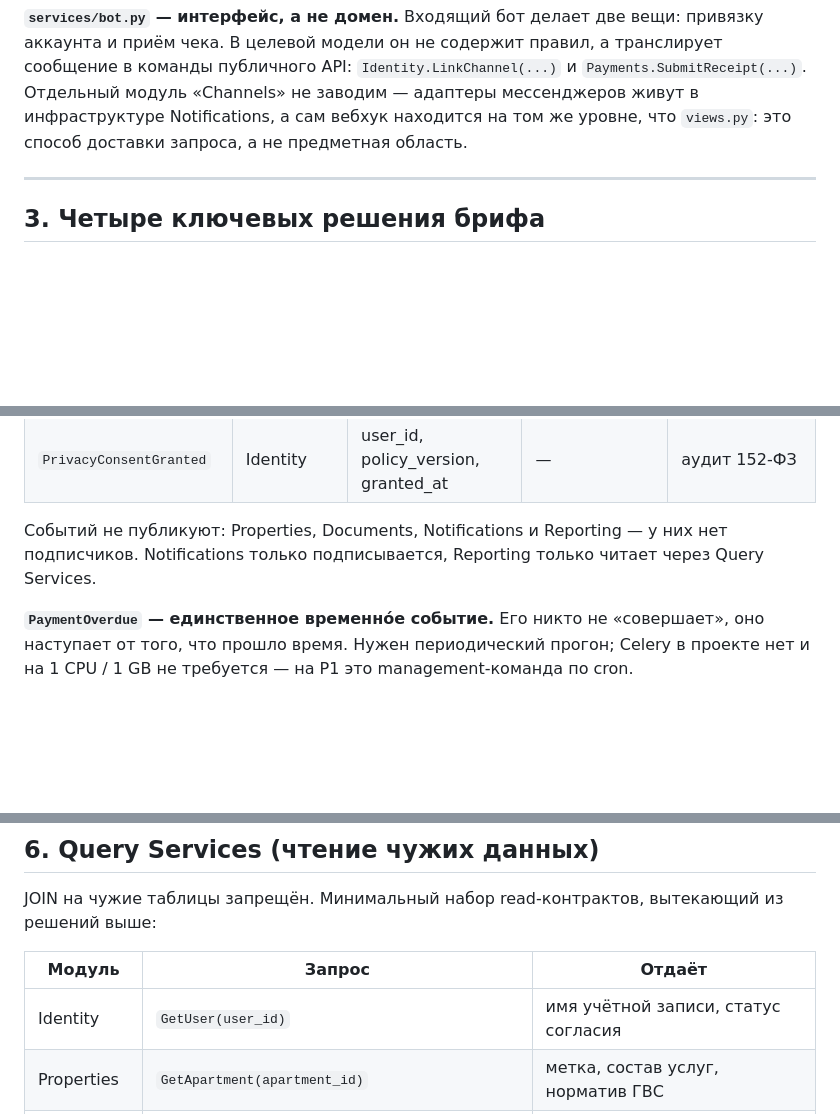
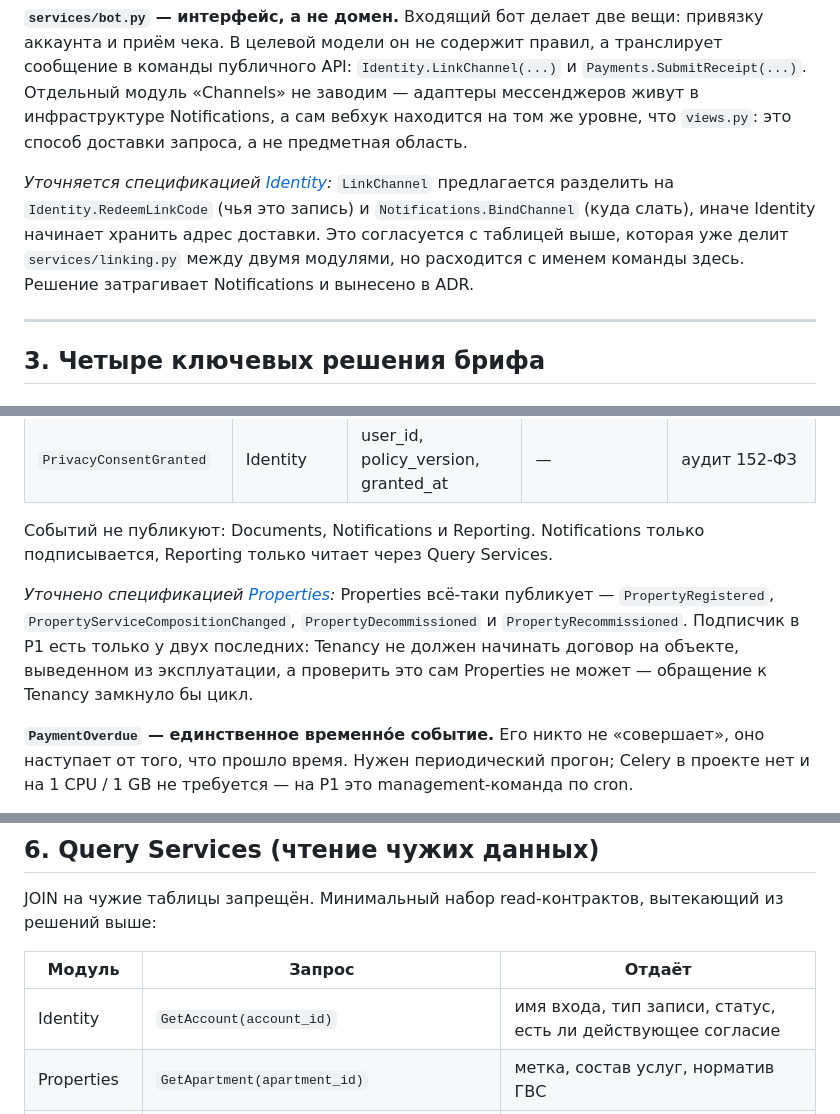
Before and after one commit to Mike0808/domiqgo, a Markdown page: docs/architecture/02-target-map.md, 3 parts joined by grey strips. GitHub-like rendering; blank space fills up the shorter version.

Commit message:
docs(architecture): Identity module spec
Четвёртая помодульная спецификация фазы 1. Identity — последний из
четырёх листов графа зависимостей.

Ключевые решения:
- согласие 152-ФЗ переезжает с жильца на учётную запись: сегодня оно
  на Tenant, и у владельца его нет в принципе
- согласия становятся журналом, а не парой полей: перезапись уничтожает
  доказательство согласия на прежнюю редакцию политики
- правила входа извлекаются из адаптера allauth в домен: сейчас запрет
  саморегистрации и требование согласия держатся на настройке
  (settings.py:231) и переопределении методов библиотеки
- тип учётной записи хранится в Identity, а не выводится из наличия
  договора: иначе Identity -> Tenancy при уже существующем обратном
  ребре, то есть цикл
- код привязки принадлежит Identity, адрес чата — Notifications:
  link_chat (linking.py:13-24) сегодня делает оба дела разом

Найденный дефект: владелец не может привязать себе OAuth-провайдера.
adapters.py:21 ищет согласие через request.user.tenant, у владельца
профиля жильца нет, редирект ведёт на oauth_connections, который для
пользователя без профиля немедленно уходит в админку (views.py:26-27,
122). Круг замыкается, вход через Яндекс владельцу недоступен.

Синхронизация 02-target-map.md:
- §5: снято утверждение, что Properties не публикует событий
- §2/§4: LinkChannel помечен как подлежащий разделению
- §6: GetUser переименован в GetAccount

Co-Authored-By: Claude Opus 5 <noreply@anthropic.com>

```diff
--- a/docs/architecture/02-target-map.md
+++ b/docs/architecture/02-target-map.md
@@ -108,6 +108,13 @@ Notifications также ни от кого не требует ответа —
 адаптеры мессенджеров живут в инфраструктуре Notifications, а сам вебхук
 находится на том же уровне, что `views.py`: это способ доставки запроса,
 а не предметная область.
+
+*Уточняется спецификацией [Identity](modules/identity.md):* `LinkChannel`
+предлагается разделить на `Identity.RedeemLinkCode` (чья это запись) и
+`Notifications.BindChannel` (куда слать), иначе Identity начинает хранить
+адрес доставки. Это согласуется с таблицей выше, которая уже делит
+`services/linking.py` между двумя модулями, но расходится с именем команды
+здесь. Решение затрагивает Notifications и вынесено в ADR.
 
 ---
 
@@ -269,9 +276,16 @@ read-контракт.
 | `PaymentRejected` | Payments | payment_id, invoice_id, reason, rejected_at | Billing, Notifications | — |
 | `PrivacyConsentGranted` | Identity | user_id, policy_version, granted_at | — | аудит 152-ФЗ |
 
-Событий не публикуют: Properties, Documents, Notifications и Reporting —
-у них нет подписчиков. Notifications только подписывается, Reporting
-только читает через Query Services.
+Событий не публикуют: Documents, Notifications и Reporting. Notifications
+только подписывается, Reporting только читает через Query Services.
+
+*Уточнено спецификацией [Properties](modules/properties.md):* Properties
+всё-таки публикует — `PropertyRegistered`,
+`PropertyServiceCompositionChanged`, `PropertyDecommissioned` и
+`PropertyRecommissioned`. Подписчик в P1 есть только у двух последних:
+Tenancy не должен начинать договор на объекте, выведенном из эксплуатации,
+а проверить это сам Properties не может — обращение к Tenancy замкнуло бы
+цикл.
 
 **`PaymentOverdue` — единственное временно́е событие.** Его никто не
 «совершает», оно наступает от того, что прошло время. Нужен периодический
@@ -292,7 +306,7 @@ JOIN на чужие таблицы запрещён. Минимальный н
 
 | Модуль | Запрос | Отдаёт |
 |---|---|---|
-| Identity | `GetUser(user_id)` | имя учётной записи, статус согласия |
+| Identity | `GetAccount(account_id)` | имя входа, тип записи, статус, есть ли действующее согласие |
 | Properties | `GetApartment(apartment_id)` | метка, состав услуг, норматив ГВС |
 | Tenancy | `GetTenancyFor(apartment_id, period)` | tenancy_id, user_id, фиксированные условия |
 | Metering | `GetConsumption(apartment_id, period)` | по прибору: consumed, from_value, to_value |
```
Also changed, not shown: 1 other file.
